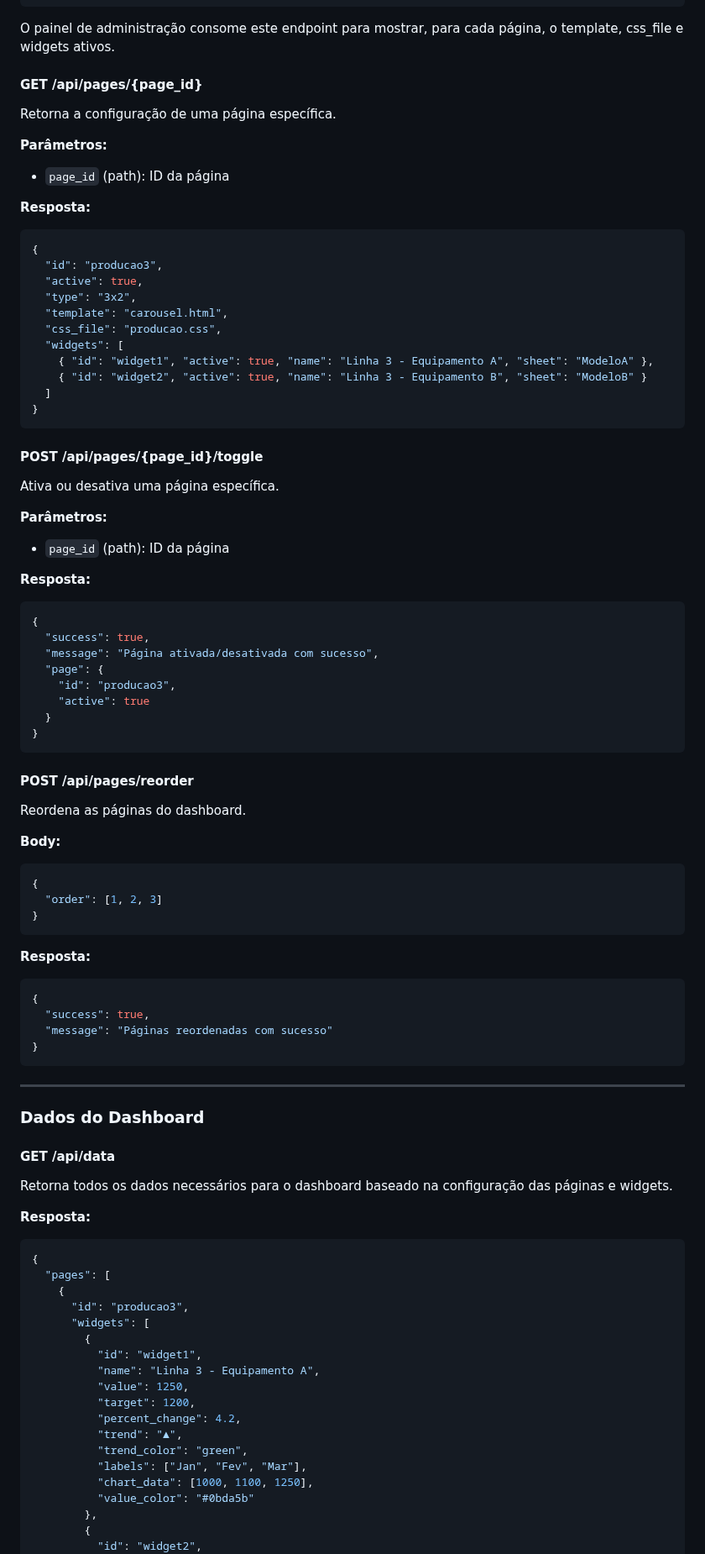
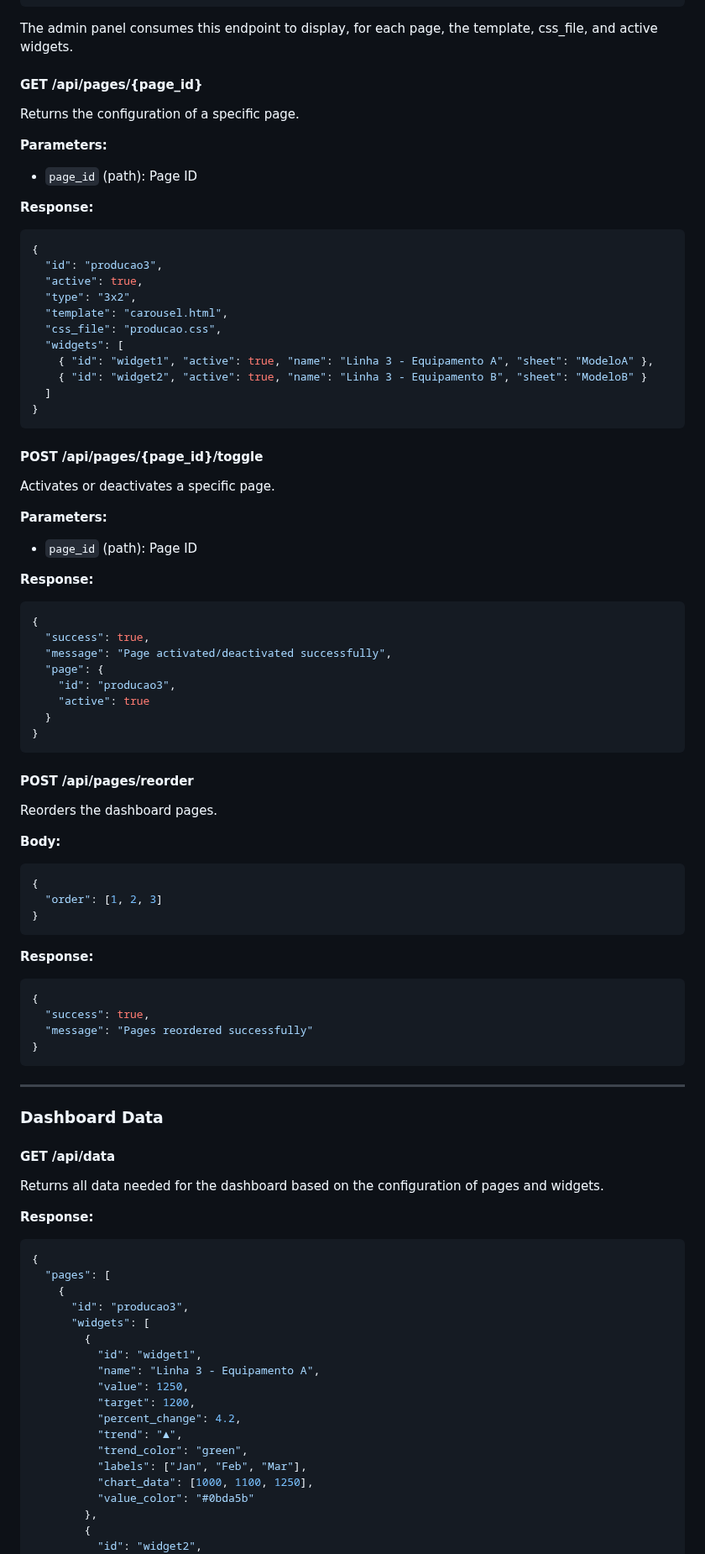
Before and after one commit to kal001/pdashboard, a Markdown page: docs/API.md, the part around one of its changes. Shown at 84% size. Rendered like a GitHub page.

````diff
--- a/docs/API.md
+++ b/docs/API.md
@@ -89,15 +89,15 @@ Retorna a lista de todas as páginas modulares com sua configuração.
 }
 ```
 
-O painel de administração consome este endpoint para mostrar, para cada página, o template, css_file e widgets ativos.
+The admin panel consumes this endpoint to display, for each page, the template, css_file, and active widgets.
 
 #### GET /api/pages/{page_id}
-Retorna a configuração de uma página específica.
+Returns the configuration of a specific page.
 
-**Parâmetros:**
-- `page_id` (path): ID da página
+**Parameters:**
+- `page_id` (path): Page ID
 
-**Resposta:**
+**Response:**
 ```json
 {
   "id": "producao3",
@@ -113,16 +113,16 @@ Retorna a configuração de uma página específica.
 ```
 
 #### POST /api/pages/{page_id}/toggle
-Ativa ou desativa uma página específica.
+Activates or deactivates a specific page.
 
-**Parâmetros:**
-- `page_id` (path): ID da página
+**Parameters:**
+- `page_id` (path): Page ID
 
-**Resposta:**
+**Response:**
 ```json
 {
   "success": true,
-  "message": "Página ativada/desativada com sucesso",
+  "message": "Page activated/deactivated successfully",
   "page": {
     "id": "producao3",
     "active": true
@@ -131,7 +131,7 @@ Ativa ou desativa uma página específica.
 ```
 
 #### POST /api/pages/reorder
-Reordena as páginas do dashboard.
+Reorders the dashboard pages.
 
 **Body:**
 ```json
@@ -140,22 +140,22 @@ Reordena as páginas do dashboard.
 }
 ```
 
-**Resposta:**
+**Response:**
 ```json
 {
   "success": true,
-  "message": "Páginas reordenadas com sucesso"
+  "message": "Pages reordered successfully"
 }
 ```
 
 ---
 
-### Dados do Dashboard
+### Dashboard Data
 
 #### GET /api/data
-Retorna todos os dados necessários para o dashboard baseado na configuração das páginas e widgets.
+Returns all data needed for the dashboard based on the configuration of pages and widgets.
 
-**Resposta:**
+**Response:**
 ```json
 {
   "pages": [
@@ -170,7 +170,7 @@ Retorna todos os dados necessários para o dashboard baseado na configuração d
           "percent_change": 4.2,
           "trend": "▲",
           "trend_color": "green",
-          "labels": ["Jan", "Fev", "Mar"],
+          "labels": ["Jan", "Feb", "Mar"],
           "chart_data": [1000, 1100, 1250],
           "value_color": "#0bda5b"
         },
````
Also changed, not shown: other parts of docs/API.md (+69 -69 lines).
